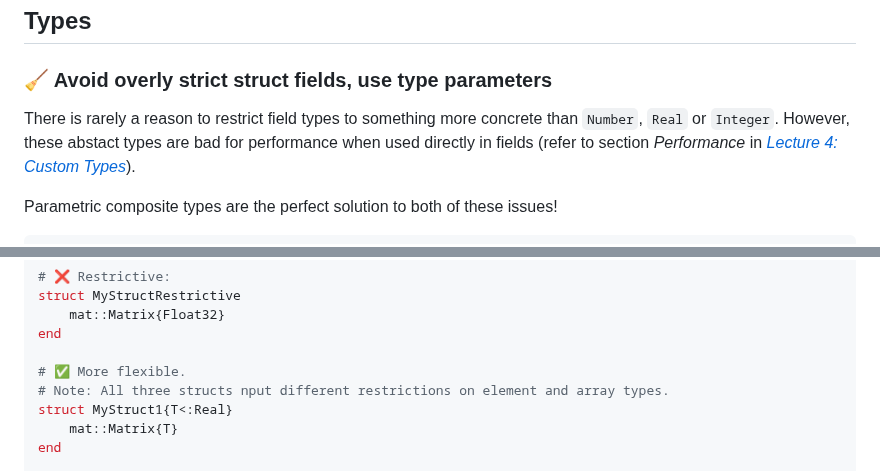
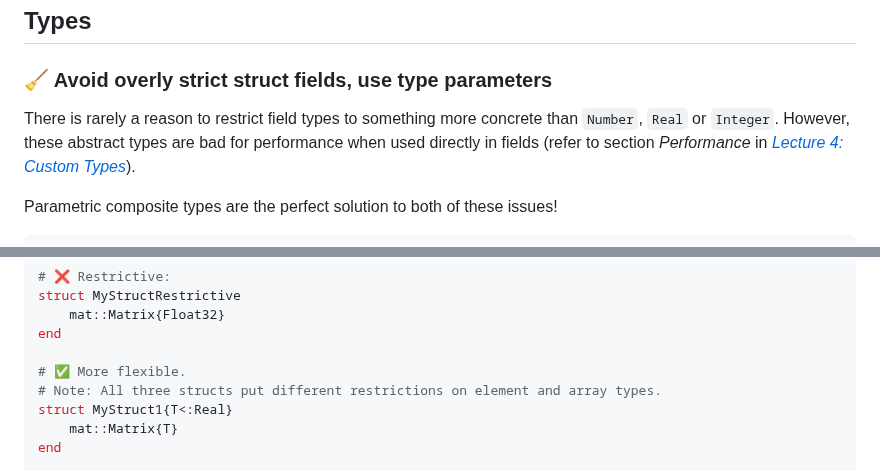
Before and after one commit to adrhill/julia-ml-course, a Markdown page: website/common-mistakes.md, 2 parts joined by grey strips. GitHub-like rendering.

```diff
--- a/website/common-mistakes.md
+++ b/website/common-mistakes.md
@@ -227,7 +227,7 @@ myeltype(A::AbstractArray{T}) where {T} = T
 ### 🧹 Avoid overly strict struct fields, use type parameters
 
 There is rarely a reason to restrict field types to something more concrete than `Number`, `Real` or `Integer`.
-However, these abstact types are bad for performance when used directly in fields
+However, these abstract types are bad for performance when used directly in fields
 (refer to section _Performance_ in [_Lecture 4: Custom Types_](/L4_Basics_3/)).
 
 Parametric composite types are the perfect solution to both of these issues!
@@ -262,7 +262,7 @@ struct MyStructRestrictive
 end
 
 # ✅ More flexible.
-# Note: All three structs nput different restrictions on element and array types.
+# Note: All three structs put different restrictions on element and array types.
 struct MyStruct1{T<:Real}
     mat::Matrix{T}
 end
```
Also changed, not shown: other parts of website/common-mistakes.md (+5 -5 lines).
